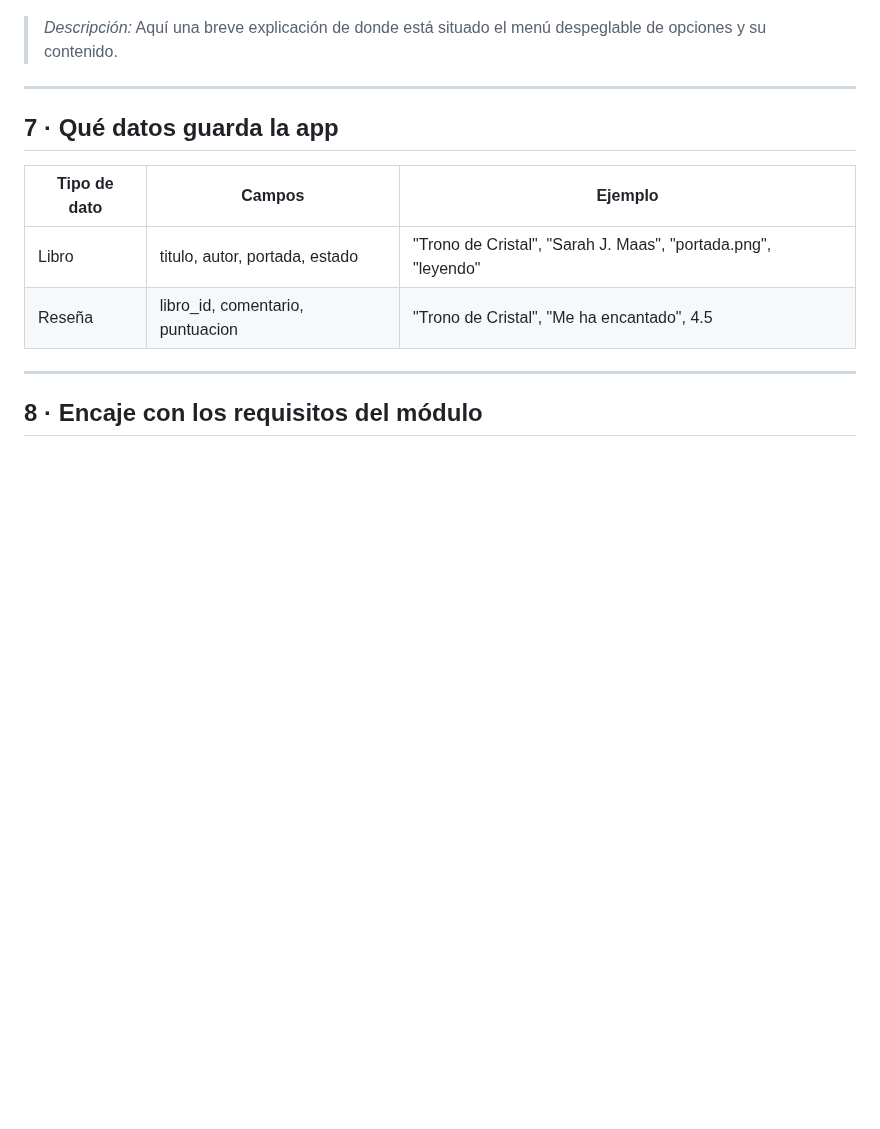
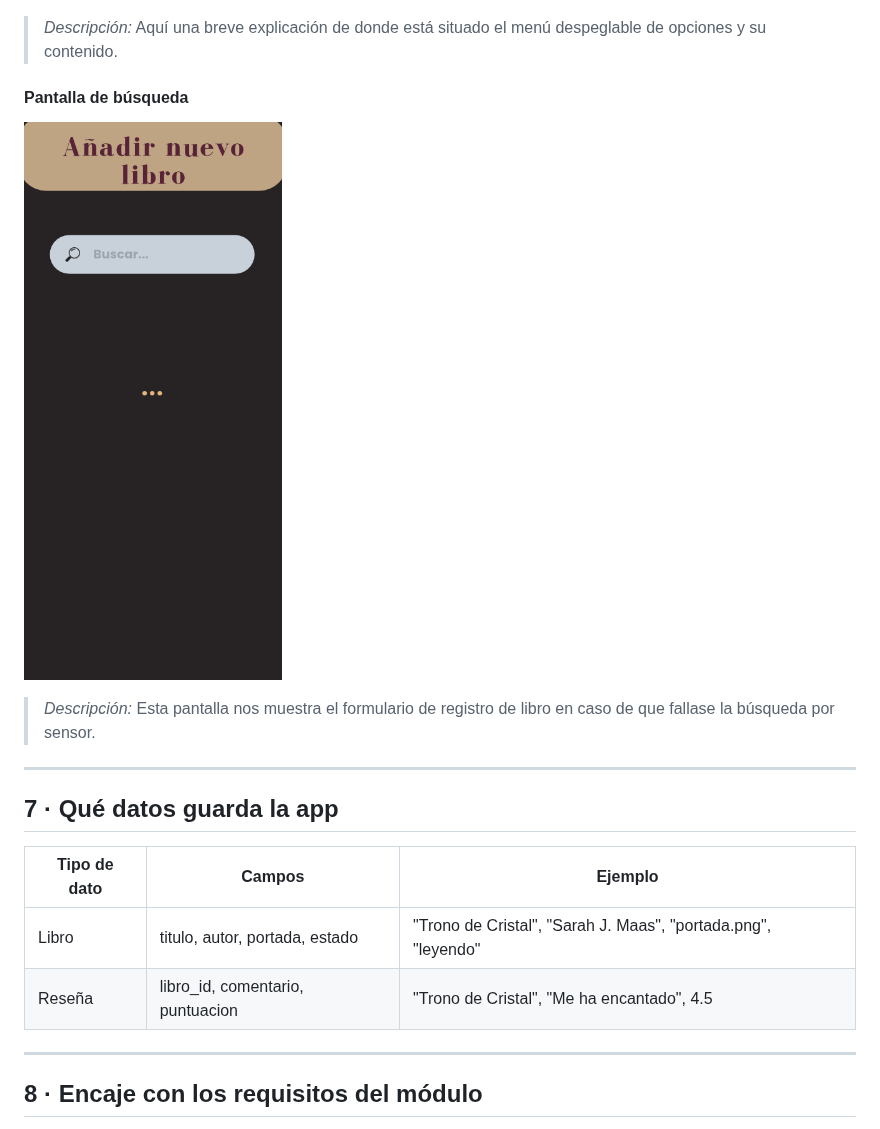
Before and after one commit to rocioromerod-gif/Booky, a Markdown page: docs/0104_proyecto.md, the part around the change. Rendered like a GitHub page; pictures changed too: docs/res/buscar.png (added); blank space fills up the shorter version.

Commit message:
Añadida pantalla de búsqueda
Añadida la pantalla de formulario que faltaba

```diff
--- a/docs/0104_proyecto.md
+++ b/docs/0104_proyecto.md
@@ -128,6 +128,11 @@ Si la aplicación fallara, no sería un problema grave pero sí supondría una g
 #### Menú de Opciones
 ![Menú de opciones](res/menu.png)
 > *Descripción:* Aquí una breve explicación de donde está situado el menú despeglable de opciones y su contenido.
+>
+
+#### Pantalla de búsqueda
+![Buscar libro](res/buscar.png)
+> *Descripción:* Esta pantalla nos muestra el formulario de registro de libro en caso de que fallase la búsqueda por sensor.
 ---
 
 
```
